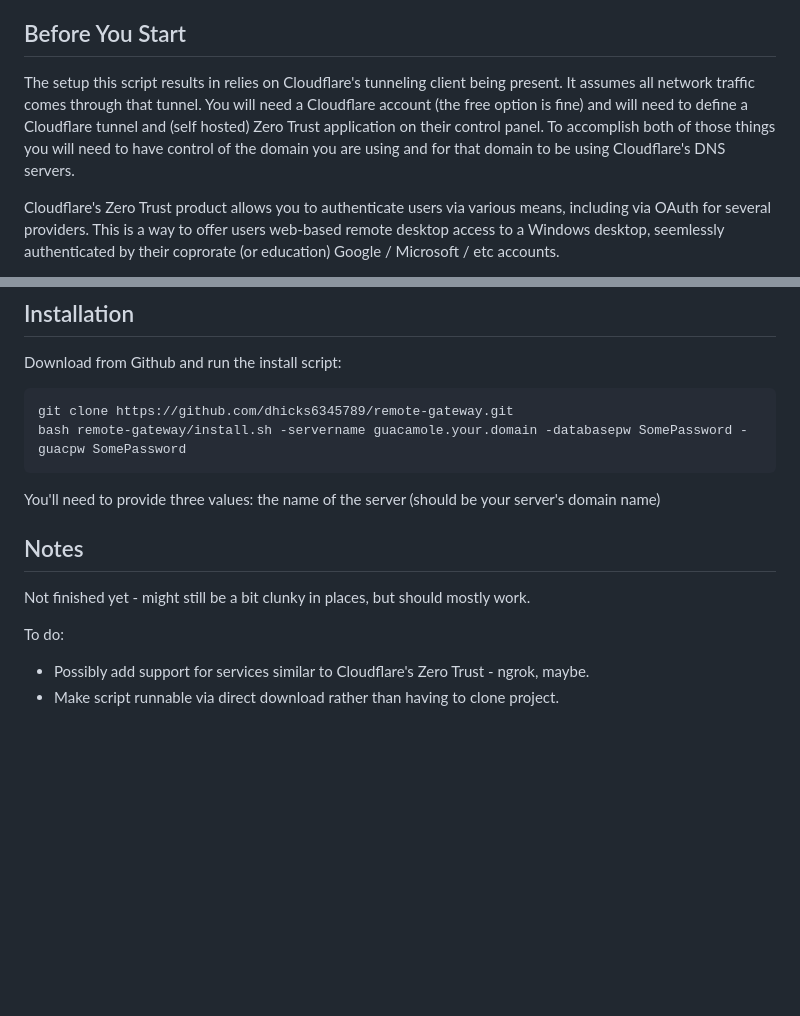
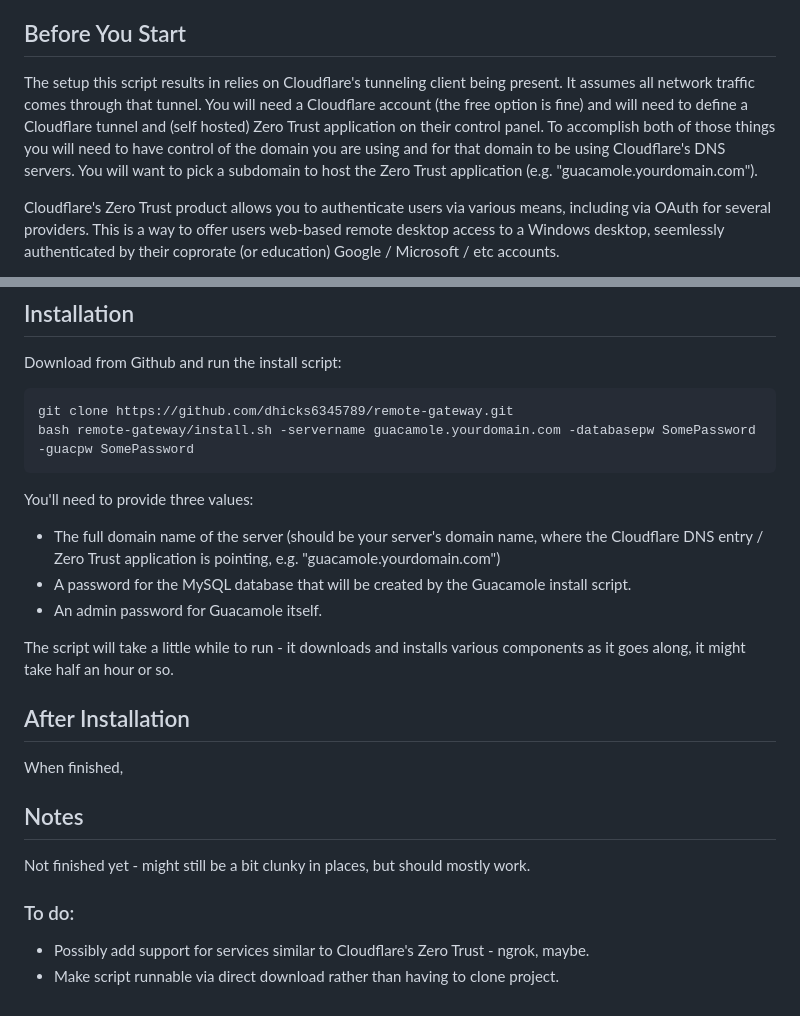
Before and after one commit to dhicks6345789/remote-gateway, a Markdown page: README.md, 2 parts joined by grey strips. GitHub-like rendering; blank space fills up the shorter version.

````diff
--- a/README.md
+++ b/README.md
@@ -14,7 +14,7 @@ The installation procedure below is intended to run on a server of some kind - e
 Don't run the install script on your desktop machine, or any machine that you can't simply re-install or restore to a previous checkpoint. The setup script shouldn't actually do anything destructive, and it should mostly work alongside other applications installed on a server, but to avoid issues it is recommended that you dedicate a machine or VM to this. The setup script, if it works correctly, should result in your machine running instances of nginx, uWSGI, Tomcat and Guacamole. It is also recommended that the target remote desktop server be a separate machine (or VM).
 
 ## Before You Start
-The setup this script results in relies on Cloudflare's tunneling client being present. It assumes all network traffic comes through that tunnel. You will need a Cloudflare account (the free option is fine) and will need to define a Cloudflare tunnel and (self hosted) Zero Trust application on their control panel. To accomplish both of those things you will need to have control of the domain you are using and for that domain to be using Cloudflare's DNS servers.
+The setup this script results in relies on Cloudflare's tunneling client being present. It assumes all network traffic comes through that tunnel. You will need a Cloudflare account (the free option is fine) and will need to define a Cloudflare tunnel and (self hosted) Zero Trust application on their control panel. To accomplish both of those things you will need to have control of the domain you are using and for that domain to be using Cloudflare's DNS servers. You will want to pick a subdomain to host the Zero Trust application (e.g. "guacamole.yourdomain.com").
 
 Cloudflare's Zero Trust product allows you to authenticate users via various means, including via OAuth for several providers. This is a way to offer users web-based remote desktop access to a Windows desktop, seemlessly authenticated by their coprorate (or education) Google / Microsoft / etc accounts.
 
@@ -27,13 +27,22 @@ You will also want a target remote desktop server of some sort. This should prob
 Download from Github and run the install script:
 ```
 git clone https://github.com/dhicks6345789/remote-gateway.git
-bash remote-gateway/install.sh -servername guacamole.your.domain -databasepw SomePassword -guacpw SomePassword
+bash remote-gateway/install.sh -servername guacamole.yourdomain.com -databasepw SomePassword -guacpw SomePassword
 ```
-You'll need to provide three values: the name of the server (should be your server's domain name)
+You'll need to provide three values:
+- The full domain name of the server (should be your server's domain name, where the Cloudflare DNS entry / Zero Trust application is pointing, e.g. "guacamole.yourdomain.com")
+- A password for the MySQL database that will be created by the Guacamole install script.
+- An admin password for Guacamole itself.
+
+The script will take a little while to run - it downloads and installs various components as it goes along, it might take half an hour or so.
+
+## After Installation
+
+When finished,
 
 ## Notes
 Not finished yet - might still be a bit clunky in places, but should mostly work.
 
-To do:
+### To do:
 - Possibly add support for services similar to Cloudflare's Zero Trust - ngrok, maybe.
 - Make script runnable via direct download rather than having to clone project.
````
